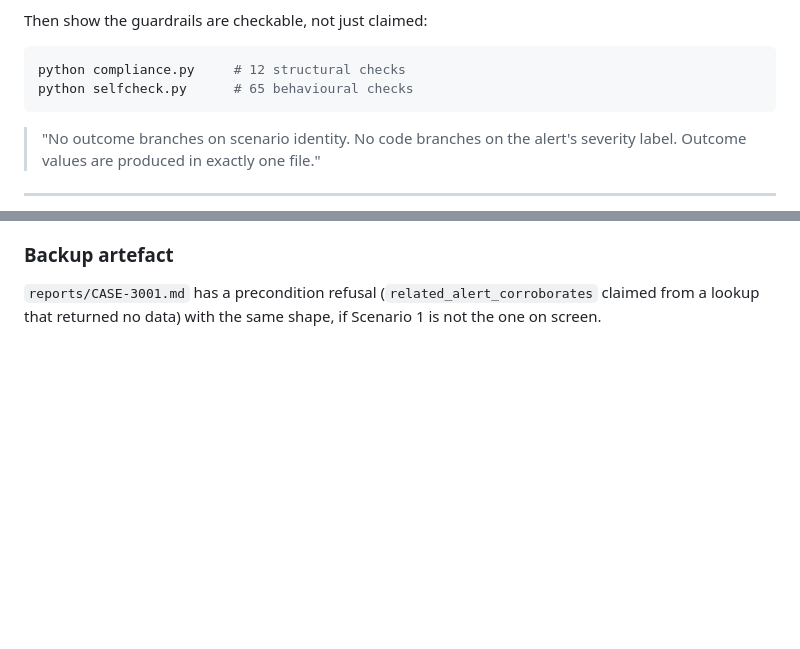
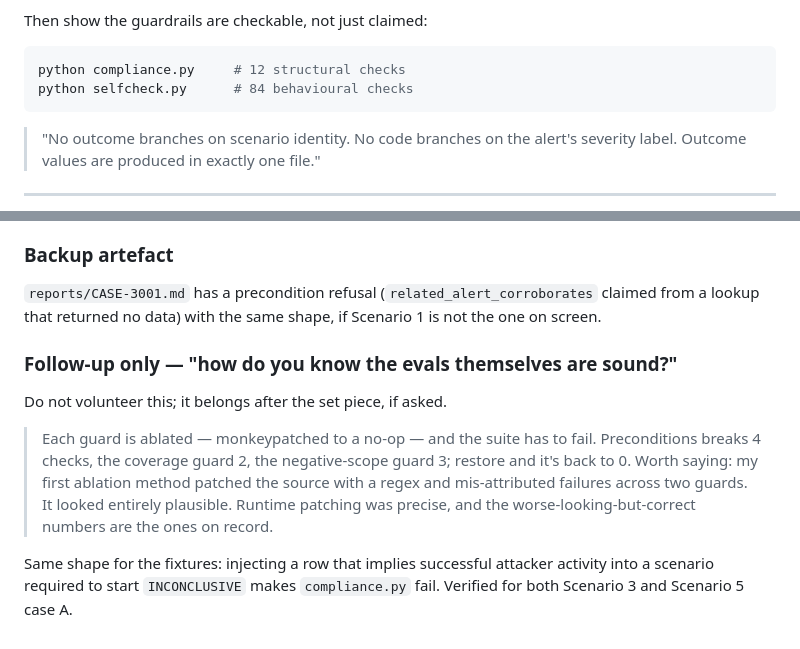
Before and after one commit to Graybeep/Dropout_Autonomous-SOC-Investigation-Response-Agent, a Markdown page: DEMO.md, 2 parts joined by grey strips. GitHub-like rendering; blank space fills up the shorter version.

````diff
--- a/DEMO.md
+++ b/DEMO.md
@@ -31,7 +31,7 @@ Then show the guardrails are checkable, not just claimed:
 
 ```bash
 python compliance.py     # 12 structural checks
-python selfcheck.py      # 65 behavioural checks
+python selfcheck.py      # 84 behavioural checks
 ```
 
 > "No outcome branches on scenario identity. No code branches on the alert's
@@ -225,3 +225,18 @@ existential and deliberately exempt.
 `reports/CASE-3001.md` has a precondition refusal (`related_alert_corroborates`
 claimed from a lookup that returned no data) with the same shape, if Scenario 1
 is not the one on screen.
+
+### Follow-up only — "how do you know the evals themselves are sound?"
+
+Do not volunteer this; it belongs after the set piece, if asked.
+
+> Each guard is ablated — monkeypatched to a no-op — and the suite has to fail.
+> Preconditions breaks 4 checks, the coverage guard 2, the negative-scope guard
+> 3; restore and it's back to 0. Worth saying: my first ablation method patched
+> the source with a regex and mis-attributed failures across two guards. It
+> looked entirely plausible. Runtime patching was precise, and the
+> worse-looking-but-correct numbers are the ones on record.
+
+Same shape for the fixtures: injecting a row that implies successful attacker
+activity into a scenario required to start `INCONCLUSIVE` makes `compliance.py`
+fail. Verified for both Scenario 3 and Scenario 5 case A.
````
Also changed, not shown: README.md (+21 -5 lines), Toknow/DECISIONS.md (+76 -0 lines).
